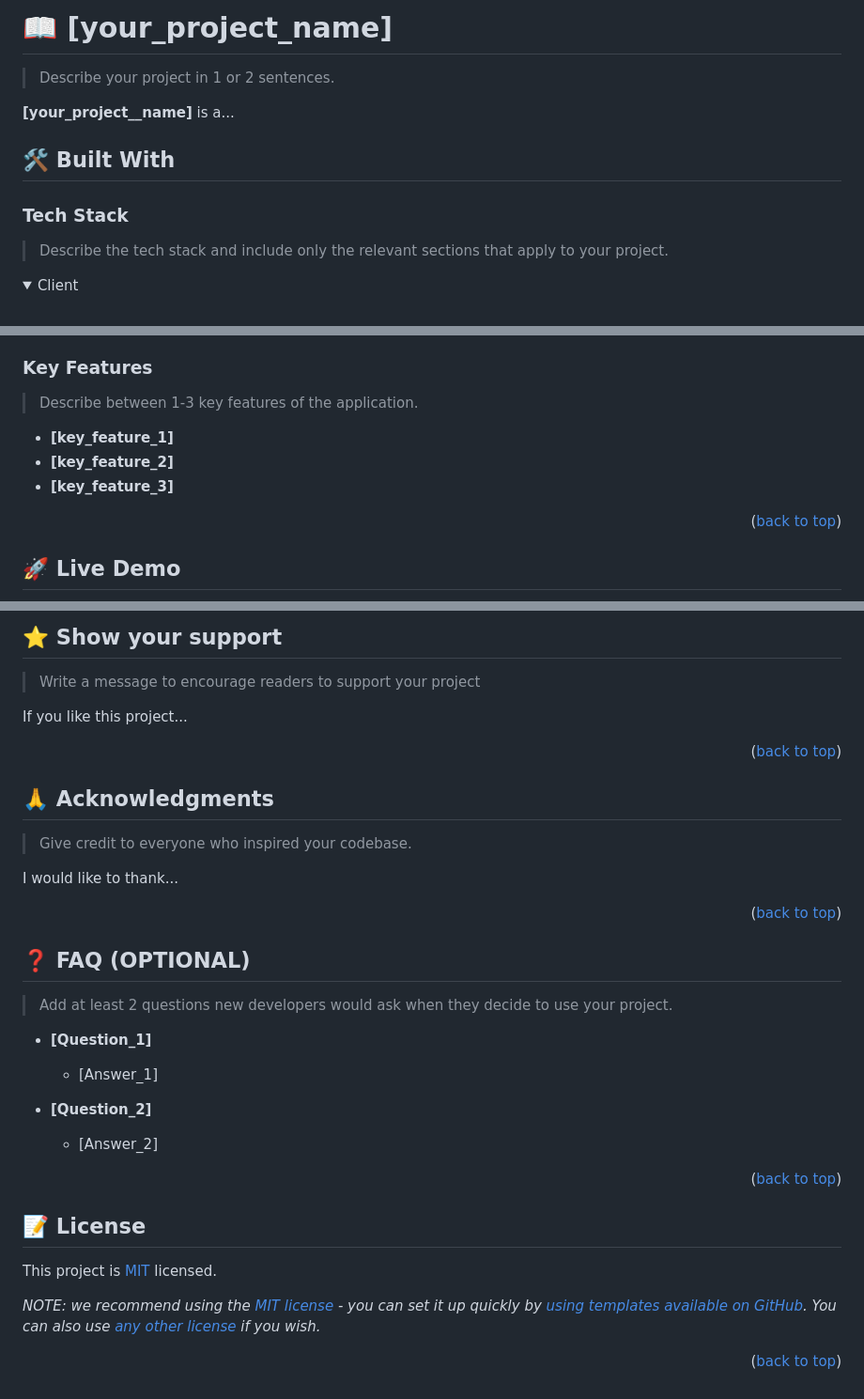
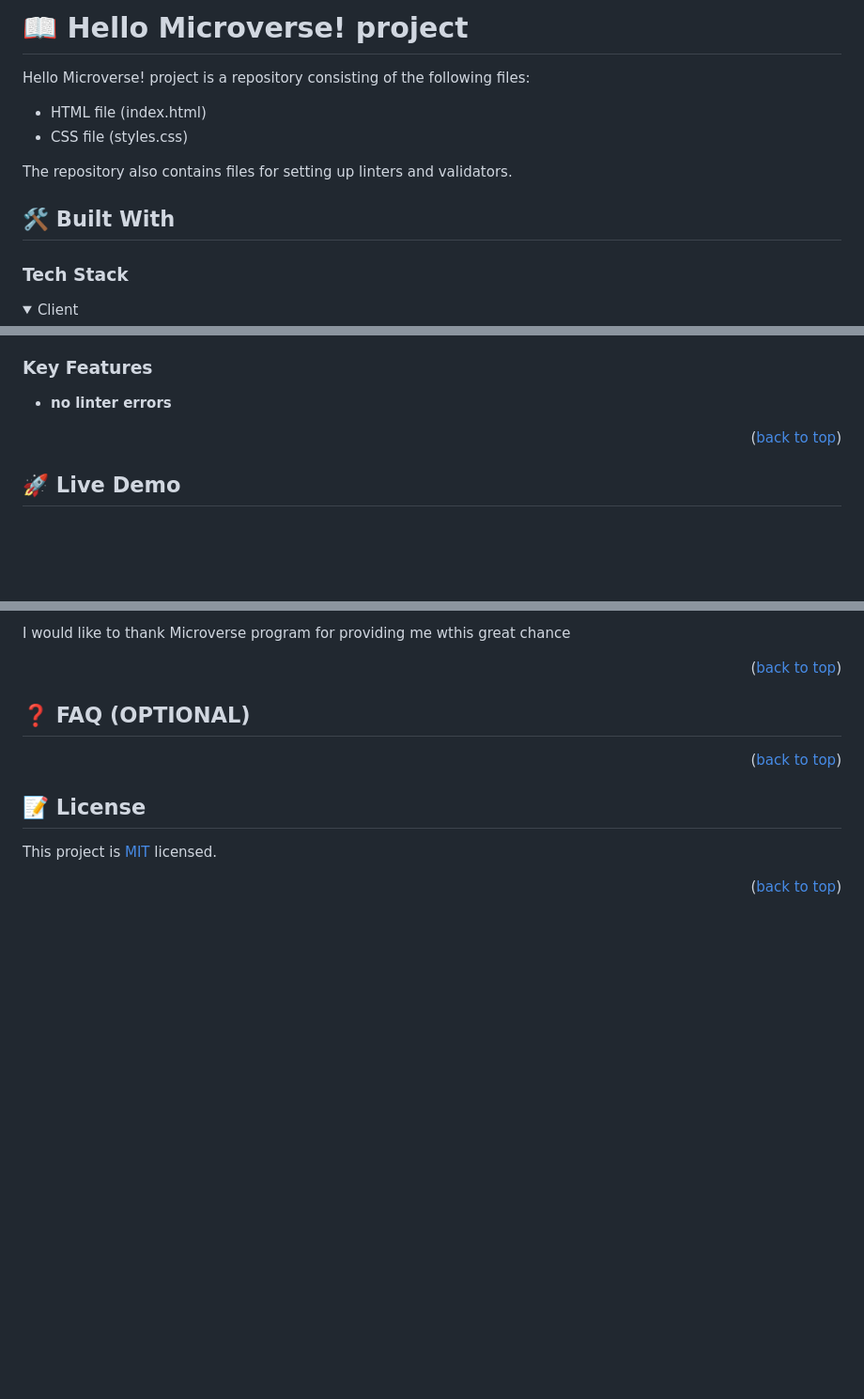
Before and after one commit to Benawi/Portifolio-Microverese, a Markdown page: README.md, 3 parts joined by grey strips. Shown: that part at 94% size. GitHub-like rendering; folded sections open; blank space fills up the shorter version.

```diff
--- a/README.md
+++ b/README.md
@@ -62,16 +25,18 @@ After you're finished please remove all the comments and instructions!
 
-# 📖 [your_project_name] <a name="about-project"></a>
+# 📖 Hello Microverse! project <a name="about-project"></a>
 
-> Describe your project in 1 or 2 sentences.
+Hello Microverse! project is a repository consisting of the following files:
+- HTML file (index.html)
+- CSS file (styles.css)
 
-**[your_project__name]** is a...
+
+The repository also contains files for setting up linters and validators.
+
 
 ## 🛠 Built With <a name="built-with"></a>
 
 ### Tech Stack <a name="tech-stack"></a>
 
-> Describe the tech stack and include only the relevant sections that apply to your project.
-
 <details>
   <summary>Client</summary>
   <ul>
@@ -97,11 +48,7 @@ After you're finished please remove all the comments and instructions!
 
 ### Key Features <a name="key-features"></a>
 
-> Describe between 1-3 key features of the application.
-
-- **[key_feature_1]**
-- **[key_feature_2]**
-- **[key_feature_3]**
+- **no linter errors**
 
 <p align="right">(<a href="#readme-top">back to top</a>)</p>
 
@@ -245,44 +134,15 @@ Feel free to check the [issues page](../../issues/).
 
-## ⭐️ Show your support <a name="support"></a>
-
-> Write a message to encourage readers to support your project
-
-If you like this project...
+I would like to thank Microverse program for providing me wthis great chance
 
 <p align="right">(<a href="#readme-top">back to top</a>)</p>
 
-<!-- ACKNOWLEDGEMENTS -->
+## ❓ FAQ (OPTIONAL) <a name="faq"></a>
 
-## 🙏 Acknowledgments <a name="acknowledgements"></a>
-
-> Give credit to everyone who inspired your codebase.
-
-I would like to thank...
 
 <p align="right">(<a href="#readme-top">back to top</a>)</p>
 
-<!-- FAQ (optional) -->
+## 📝 License <a name="license"></a>
 
-## ❓ FAQ (OPTIONAL) <a name="faq"></a>
-
-> Add at least 2 questions new developers would ask when they decide to use your project.
-
-- **[Question_1]**
-
-  - [Answer_1]
-
-- **[Question_2]**
-
-  - [Answer_2]
+This project is [MIT](./MIT.md) licensed.
 
 <p align="right">(<a href="#readme-top">back to top</a>)</p>
-
-<!-- LICENSE -->
-
-## 📝 License <a name="license"></a>
-
-This project is [MIT](./LICENSE) licensed.
-
-_NOTE: we recommend using the [MIT license](https://choosealicense.com/licenses/mit/) - you can set it up quickly by [using templates available on GitHub](https://docs.github.com/en/communities/setting-up-your-project-for-healthy-contributions/adding-a-license-to-a-repository). You can also use [any other license](https://choosealicense.com/licenses/) if you wish._
-
-<p align="right">(<a href="#readme-top">back to top</a>)</p>
```
Also changed, not shown: other parts of README.md (+31 -140 lines).
